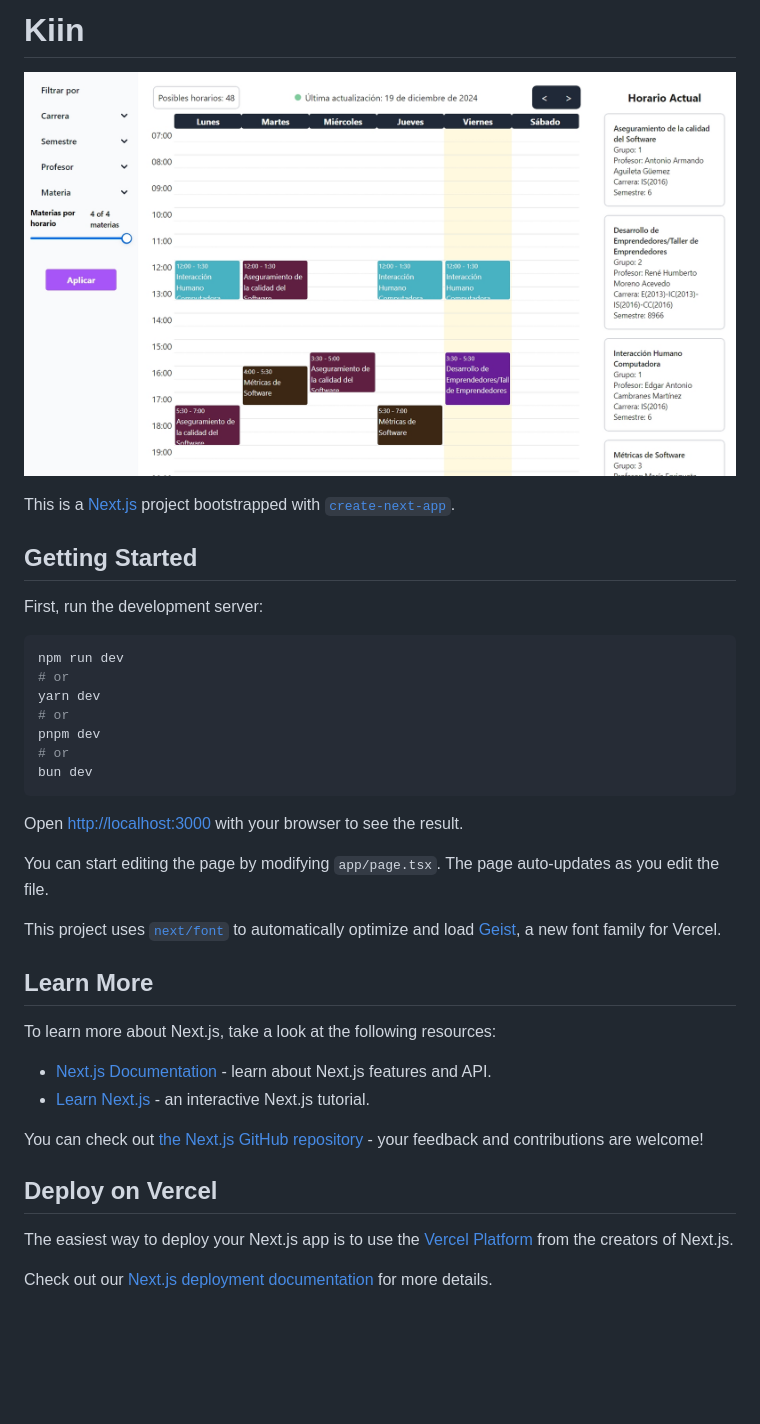
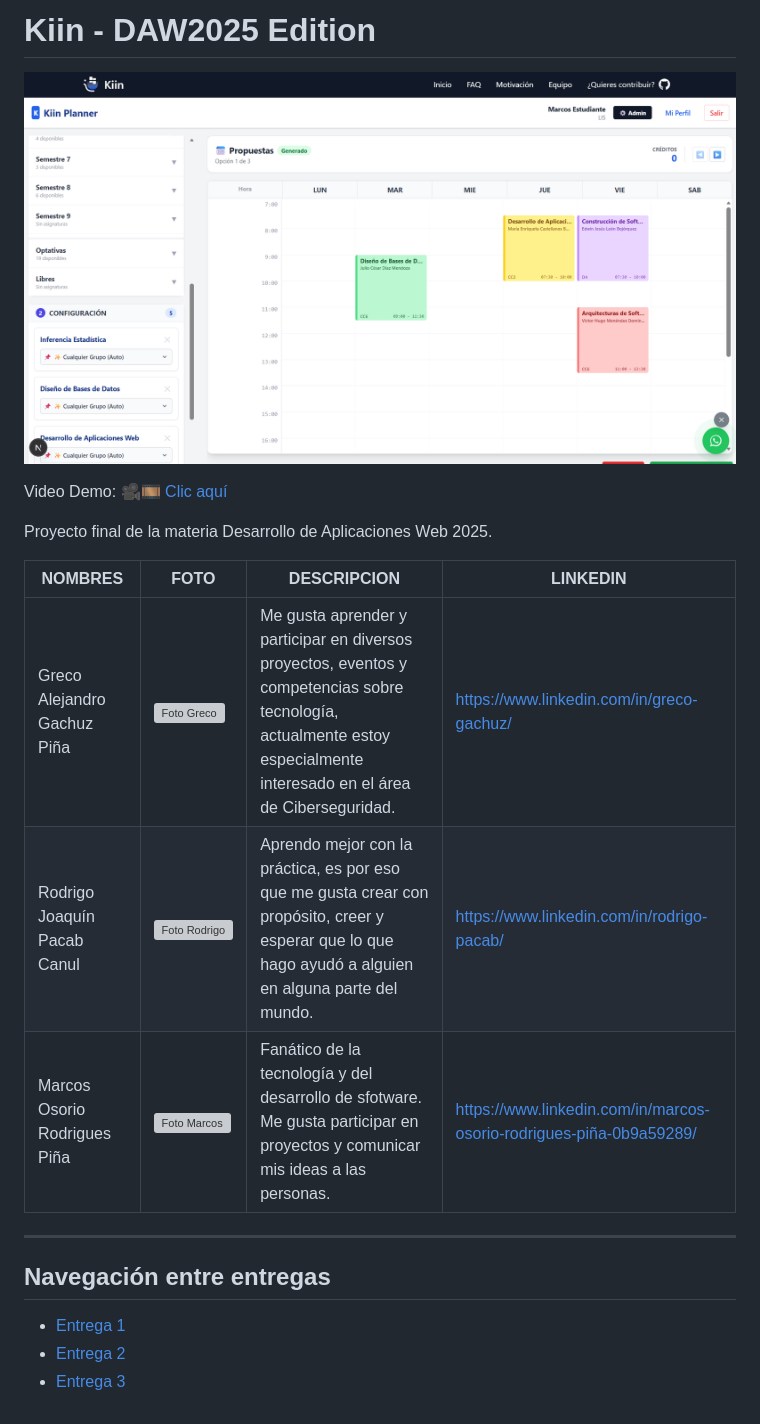
Before and after one commit to iKinoo/Kiin, a Markdown page: README.md, the part around the change. Rendered like a GitHub page; pictures changed too: assets/app.jpeg (deleted), assets/app.png (added); blank space fills up the shorter version; grey boxes are pictures that could not be loaded.

Commit message:
docs: actualiza readme

````diff
--- a/README.md
+++ b/README.md
@@ -1,41 +1,23 @@
-# Kiin
+# Kiin - DAW2025 Edition
 
 
-![alt](./assets/app.jpeg)
+![alt](assets/app.png)
 
-This is a [Next.js](https://nextjs.org) project bootstrapped with [`create-next-app`](https://nextjs.org/docs/app/api-reference/cli/create-next-app).
+Video Demo: 🎥🎞️ [Clic aquí]([https://](https://alumnosuady-my.sharepoint.com/:v:/g/personal/a19203594_alumnos_uady_mx/IQB2dulLG5zmTJVYWQvZZCBSAVe14HmXtIUtTWWEywDE0QY?e=QQLU2d))
 
-## Getting Started
+Proyecto final de la materia Desarrollo de Aplicaciones Web 2025.
 
-First, run the development server:
 
-```bash
-npm run dev
-# or
-yarn dev
-# or
-pnpm dev
-# or
-bun dev
-```
+| NOMBRES                     | FOTO                                                                                          | DESCRIPCION                                                                                                                                                             | LINKEDIN                                                                |
+| --------------------------- | --------------------------------------------------------------------------------------------- | ----------------------------------------------------------------------------------------------------------------------------------------------------------------------- | ----------------------------------------------------------------------- |
+| Greco Alejandro Gachuz Piña | ![Foto Greco](assets/foto-greco.jpeg) | Me gusta aprender y participar en diversos proyectos, eventos y competencias sobre tecnología, actualmente estoy especialmente interesado en el área de Ciberseguridad. | https://www.linkedin.com/in/greco-gachuz/ |
+| Rodrigo Joaquín Pacab Canul | ![Foto Rodrigo](assets/rodrigo_pacab.jpg)                                                     | Aprendo mejor con la práctica, es por eso que me gusta crear con propósito, creer y esperar que lo que hago ayudó a alguien en alguna parte del mundo.                  | https://www.linkedin.com/in/rodrigo-pacab/                              |
+|Marcos Osorio Rodrigues Piña | ![Foto Marcos](assets/imagen-marcos-rodrigues.jpg) | Fanático de la tecnología y del desarrollo de sfotware. Me gusta participar en proyectos y comunicar mis ideas a las personas. | https://www.linkedin.com/in/marcos-osorio-rodrigues-piña-0b9a59289/ |
 
-Open [http://localhost:3000](http://localhost:3000) with your browser to see the result.
+<hr>
 
-You can start editing the page by modifying `app/page.tsx`. The page auto-updates as you edit the file.
+## Navegación entre entregas
 
-This project uses [`next/font`](https://nextjs.org/docs/app/building-your-application/optimizing/fonts) to automatically optimize and load [Geist](https://vercel.com/font), a new font family for Vercel.
-
-## Learn More
-
-To learn more about Next.js, take a look at the following resources:
-
-- [Next.js Documentation](https://nextjs.org/docs) - learn about Next.js features and API.
-- [Learn Next.js](https://nextjs.org/learn) - an interactive Next.js tutorial.
-
-You can check out [the Next.js GitHub repository](https://github.com/vercel/next.js) - your feedback and contributions are welcome!
-
-## Deploy on Vercel
-
-The easiest way to deploy your Next.js app is to use the [Vercel Platform](https://vercel.com/new?utm_medium=default-template&filter=next.js&utm_source=create-next-app&utm_campaign=create-next-app-readme) from the creators of Next.js.
-
-Check out our [Next.js deployment documentation](https://nextjs.org/docs/app/building-your-application/deploying) for more details.
+- [Entrega 1](../Entrega-1/)
+- [Entrega 2](../Entrega-2/)
+- [Entrega 3](../Entrega-3/)
````
